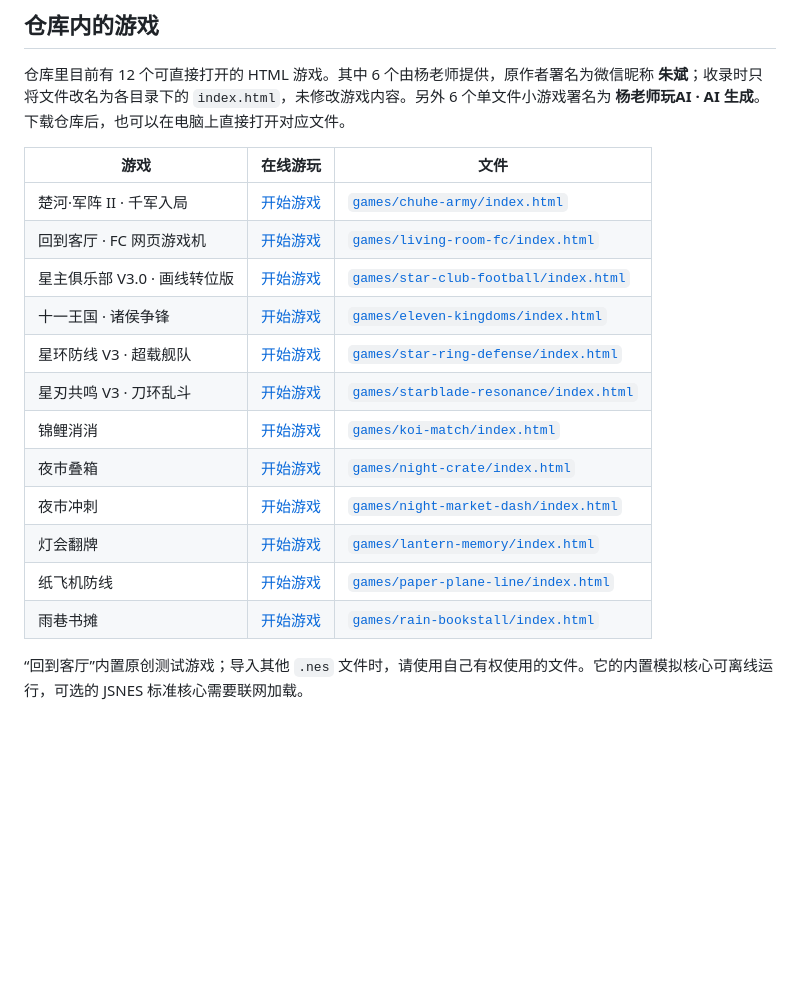
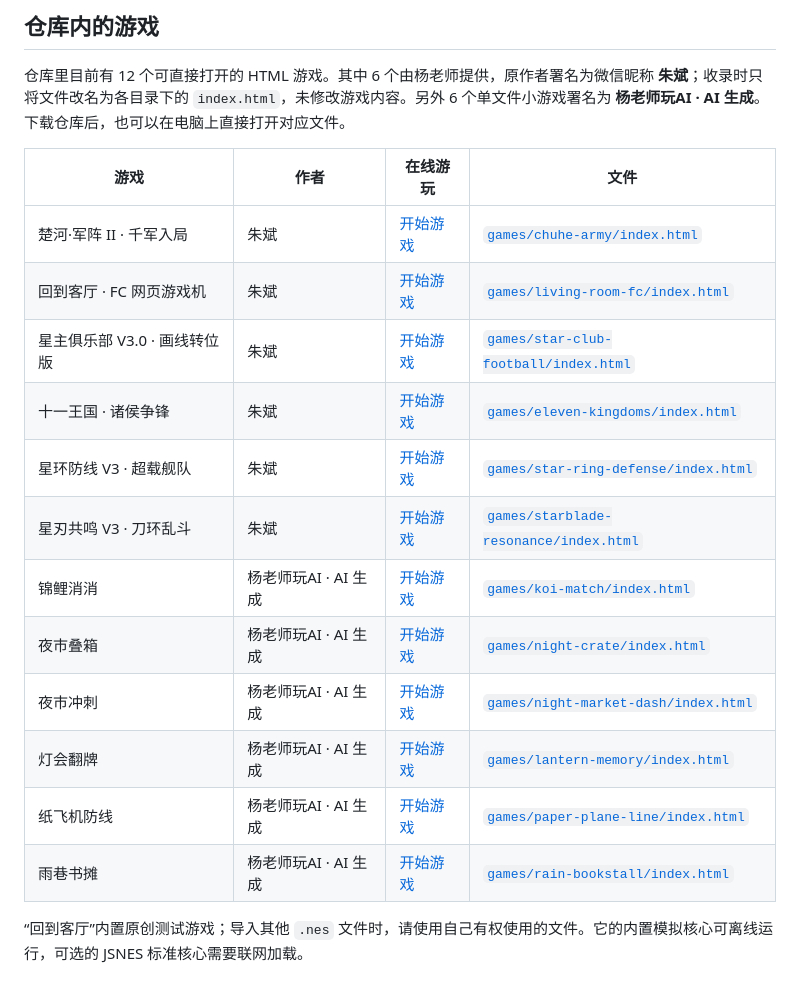
Before and after one commit to shyboy/ai-made-games, a Markdown page: README.md, the part around the change. Rendered like a GitHub page; blank space fills up the shorter version.

Commit message:
Credit author in hosted game table

```diff
--- a/README.md
+++ b/README.md
@@ -8,20 +8,20 @@
 
 仓库里目前有 12 个可直接打开的 HTML 游戏。其中 6 个由杨老师提供，原作者署名为微信昵称 **朱斌**；收录时只将文件改名为各目录下的 `index.html`，未修改游戏内容。另外 6 个单文件小游戏署名为 **杨老师玩AI · AI 生成**。下载仓库后，也可以在电脑上直接打开对应文件。
 
-| 游戏 | 在线游玩 | 文件 |
-| --- | --- | --- |
-| 楚河·军阵 II · 千军入局 | [开始游戏](https://shyboy.github.io/ai-made-games/games/chuhe-army/) | [`games/chuhe-army/index.html`](games/chuhe-army/index.html) |
-| 回到客厅 · FC 网页游戏机 | [开始游戏](https://shyboy.github.io/ai-made-games/games/living-room-fc/) | [`games/living-room-fc/index.html`](games/living-room-fc/index.html) |
-| 星主俱乐部 V3.0 · 画线转位版 | [开始游戏](https://shyboy.github.io/ai-made-games/games/star-club-football/) | [`games/star-club-football/index.html`](games/star-club-football/index.html) |
-| 十一王国 · 诸侯争锋 | [开始游戏](https://shyboy.github.io/ai-made-games/games/eleven-kingdoms/) | [`games/eleven-kingdoms/index.html`](games/eleven-kingdoms/index.html) |
-| 星环防线 V3 · 超载舰队 | [开始游戏](https://shyboy.github.io/ai-made-games/games/star-ring-defense/) | [`games/star-ring-defense/index.html`](games/star-ring-defense/index.html) |
-| 星刃共鸣 V3 · 刀环乱斗 | [开始游戏](https://shyboy.github.io/ai-made-games/games/starblade-resonance/) | [`games/starblade-resonance/index.html`](games/starblade-resonance/index.html) |
-| 锦鲤消消 | [开始游戏](https://shyboy.github.io/ai-made-games/games/koi-match/) | [`games/koi-match/index.html`](games/koi-match/index.html) |
-| 夜市叠箱 | [开始游戏](https://shyboy.github.io/ai-made-games/games/night-crate/) | [`games/night-crate/index.html`](games/night-crate/index.html) |
-| 夜市冲刺 | [开始游戏](https://shyboy.github.io/ai-made-games/games/night-market-dash/) | [`games/night-market-dash/index.html`](games/night-market-dash/index.html) |
-| 灯会翻牌 | [开始游戏](https://shyboy.github.io/ai-made-games/games/lantern-memory/) | [`games/lantern-memory/index.html`](games/lantern-memory/index.html) |
-| 纸飞机防线 | [开始游戏](https://shyboy.github.io/ai-made-games/games/paper-plane-line/) | [`games/paper-plane-line/index.html`](games/paper-plane-line/index.html) |
-| 雨巷书摊 | [开始游戏](https://shyboy.github.io/ai-made-games/games/rain-bookstall/) | [`games/rain-bookstall/index.html`](games/rain-bookstall/index.html) |
+| 游戏 | 作者 | 在线游玩 | 文件 |
+| --- | --- | --- | --- |
+| 楚河·军阵 II · 千军入局 | 朱斌 | [开始游戏](https://shyboy.github.io/ai-made-games/games/chuhe-army/) | [`games/chuhe-army/index.html`](games/chuhe-army/index.html) |
+| 回到客厅 · FC 网页游戏机 | 朱斌 | [开始游戏](https://shyboy.github.io/ai-made-games/games/living-room-fc/) | [`games/living-room-fc/index.html`](games/living-room-fc/index.html) |
+| 星主俱乐部 V3.0 · 画线转位版 | 朱斌 | [开始游戏](https://shyboy.github.io/ai-made-games/games/star-club-football/) | [`games/star-club-football/index.html`](games/star-club-football/index.html) |
+| 十一王国 · 诸侯争锋 | 朱斌 | [开始游戏](https://shyboy.github.io/ai-made-games/games/eleven-kingdoms/) | [`games/eleven-kingdoms/index.html`](games/eleven-kingdoms/index.html) |
+| 星环防线 V3 · 超载舰队 | 朱斌 | [开始游戏](https://shyboy.github.io/ai-made-games/games/star-ring-defense/) | [`games/star-ring-defense/index.html`](games/star-ring-defense/index.html) |
+| 星刃共鸣 V3 · 刀环乱斗 | 朱斌 | [开始游戏](https://shyboy.github.io/ai-made-games/games/starblade-resonance/) | [`games/starblade-resonance/index.html`](games/starblade-resonance/index.html) |
+| 锦鲤消消 | 杨老师玩AI · AI 生成 | [开始游戏](https://shyboy.github.io/ai-made-games/games/koi-match/) | [`games/koi-match/index.html`](games/koi-match/index.html) |
+| 夜市叠箱 | 杨老师玩AI · AI 生成 | [开始游戏](https://shyboy.github.io/ai-made-games/games/night-crate/) | [`games/night-crate/index.html`](games/night-crate/index.html) |
+| 夜市冲刺 | 杨老师玩AI · AI 生成 | [开始游戏](https://shyboy.github.io/ai-made-games/games/night-market-dash/) | [`games/night-market-dash/index.html`](games/night-market-dash/index.html) |
+| 灯会翻牌 | 杨老师玩AI · AI 生成 | [开始游戏](https://shyboy.github.io/ai-made-games/games/lantern-memory/) | [`games/lantern-memory/index.html`](games/lantern-memory/index.html) |
+| 纸飞机防线 | 杨老师玩AI · AI 生成 | [开始游戏](https://shyboy.github.io/ai-made-games/games/paper-plane-line/) | [`games/paper-plane-line/index.html`](games/paper-plane-line/index.html) |
+| 雨巷书摊 | 杨老师玩AI · AI 生成 | [开始游戏](https://shyboy.github.io/ai-made-games/games/rain-bookstall/) | [`games/rain-bookstall/index.html`](games/rain-bookstall/index.html) |
 
 “回到客厅”内置原创测试游戏；导入其他 `.nes` 文件时，请使用自己有权使用的文件。它的内置模拟核心可离线运行，可选的 JSNES 标准核心需要联网加载。
 
```
